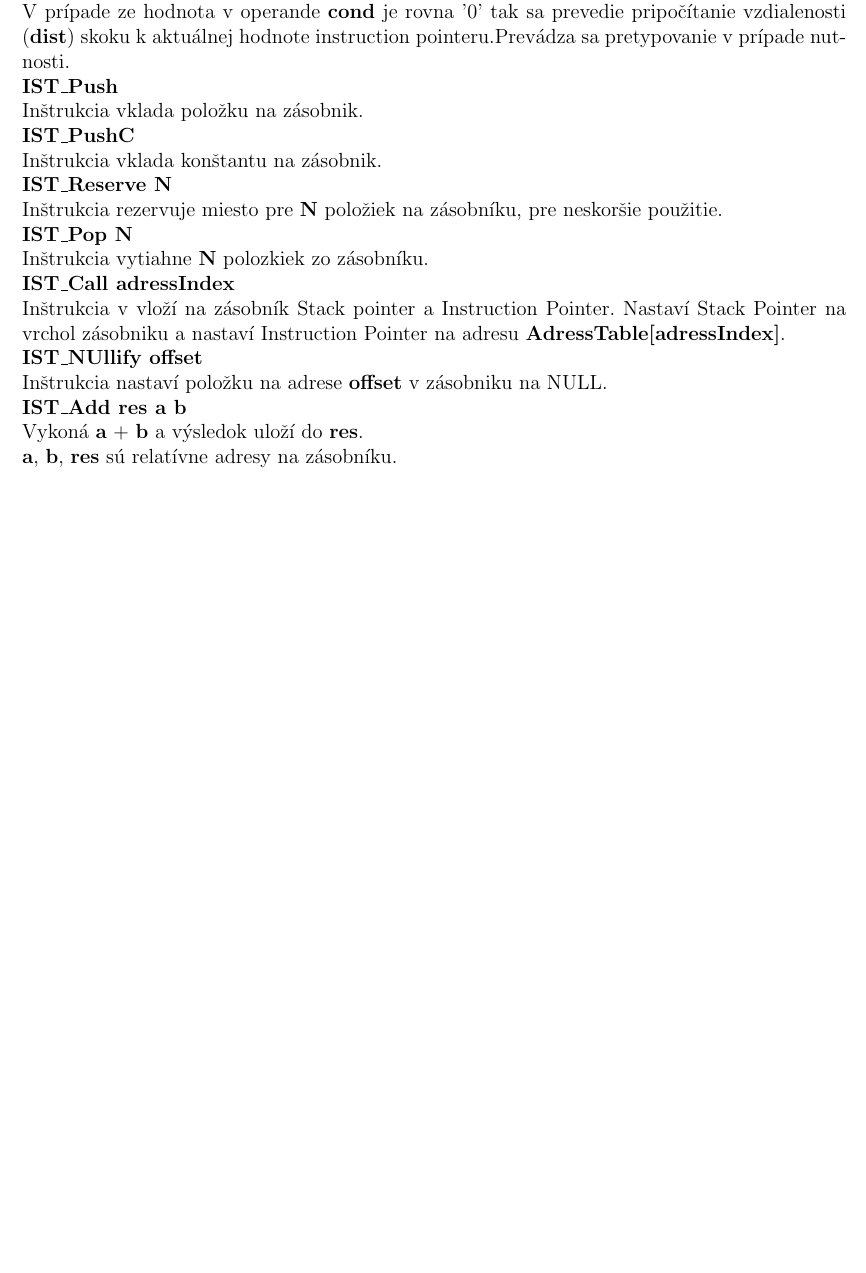
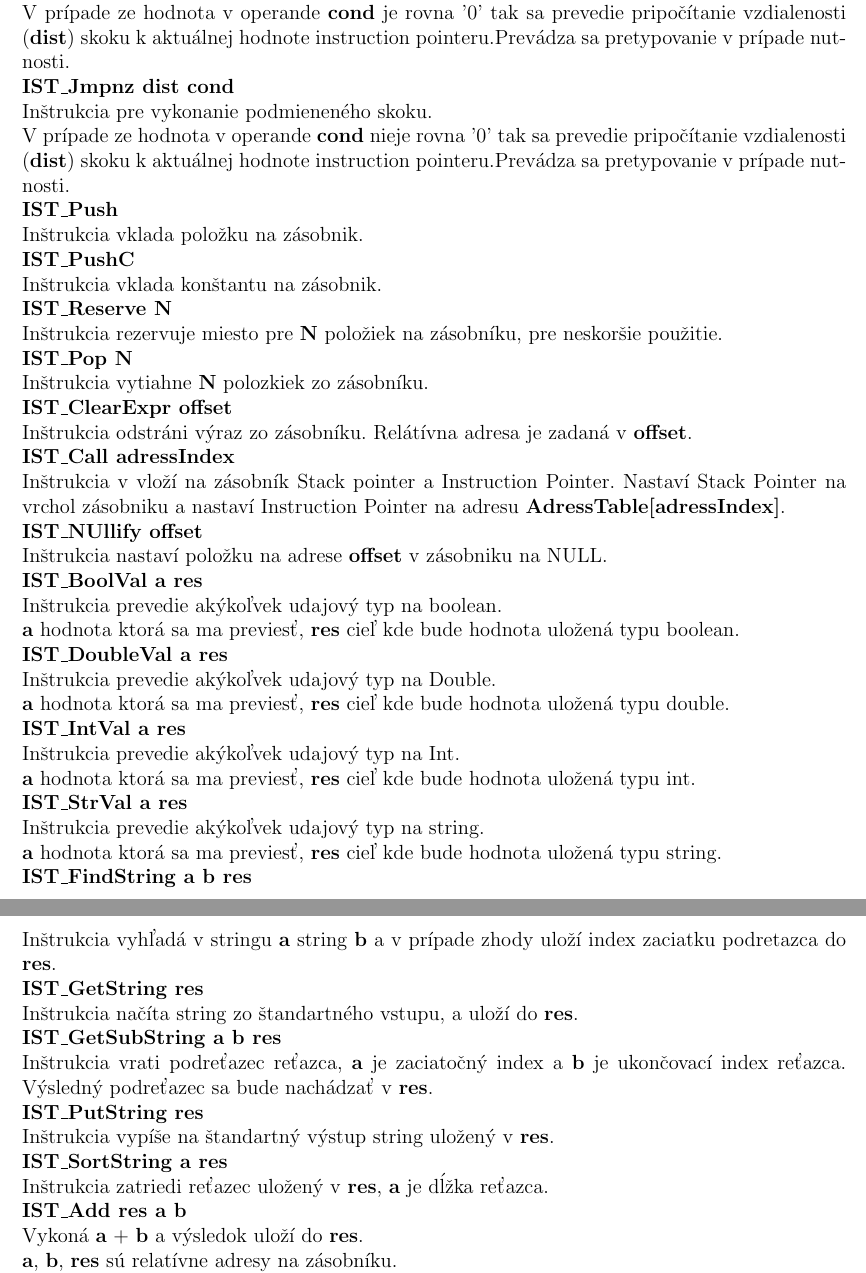
Before and after one commit to metthal/IFJ-Projekt, a LaTeX document (doc/documentation.tex): part of page 11 of 12 before the commit and two parts of pages 11 and 12 of 12 after it, the two joined at a grey line, cut so that both start at the same text, the shorter picture padded with empty space. Compiled offline with pdfLaTeX.

Commit message:
Added more instructions.

```diff
--- a/doc/documentation.tex
+++ b/doc/documentation.tex
@@ -504,6 +506,11 @@ pointeru.\\
 \textbf{IST\_Jmpz dist cond}\\
 Inštrukcia pre vykonanie podmieneného skoku.\\
 V prípade ze hodnota v operande \textbf{cond} je rovna '0' tak sa prevedie
+pripočítanie vzdialenosti (\textbf{dist}) skoku k aktuálnej hodnote instruction
+pointeru.Prevádza sa pretypovanie v prípade nutnosti.\\
+\textbf{IST\_Jmpnz dist cond}\\
+Inštrukcia pre vykonanie podmieneného skoku.\\
+V prípade ze hodnota v operande \textbf{cond} nieje rovna '0' tak sa prevedie
 pripočítanie vzdialenosti (\textbf{dist}) skoku k aktuálnej hodnote instruction
 pointeru.Prevádza sa pretypovanie v prípade nutnosti.\\
 \textbf{IST\_Push}\\
@@ -515,12 +522,42 @@ Inštrukcia rezervuje miesto pre \textbf{N} položiek na zásobníku, pre neskor
  použitie.\\
 \textbf{IST\_Pop N}\\
 Inštrukcia vytiahne \textbf{N} polozkiek zo zásobníku.\\
+\textbf{IST\_ClearExpr offset} \\
+Inštrukcia odstráni výraz zo zásobníku. Relátívna adresa je zadaná v \textbf{offset}.\\
 \textbf{IST\_Call adressIndex}\\
 Inštrukcia v vloží na zásobník Stack pointer a Instruction Pointer. Nastaví
 Stack Pointer na vrchol zásobniku a nastaví Instruction Pointer na adresu
 \textbf{AdressTable[adressIndex]}.\\
 \textbf{IST\_NUllify offset}\\
 Inštrukcia nastaví položku na adrese \textbf{offset} v zásobniku na NULL.\\
+\textbf{IST\_BoolVal a res } \\
+Inštrukcia prevedie akýkoľvek udajový typ na boolean.\\
+\textbf{a} hodnota ktorá sa ma previesť, \textbf{res} cieľ kde bude hodnota uložená typu
+boolean. \\
+\textbf{IST\_DoubleVal a res } \\
+Inštrukcia prevedie akýkoľvek udajový typ na Double.\\
+\textbf{a} hodnota ktorá sa ma previesť, \textbf{res} cieľ kde bude hodnota uložená typu
+double. \\
+\textbf{IST\_IntVal a res } \\
+Inštrukcia prevedie akýkoľvek udajový typ na Int.\\
+\textbf{a} hodnota ktorá sa ma previesť, \textbf{res} cieľ kde bude hodnota uložená typu
+int. \\
+\textbf{IST\_StrVal a res } \\
+Inštrukcia prevedie akýkoľvek udajový typ na string.\\
+\textbf{a} hodnota ktorá sa ma previesť, \textbf{res} cieľ kde bude hodnota uložená typu
+string. \\
+\textbf{IST\_FindString a b res} \\
+Inštrukcia vyhľadá v stringu \textbf{a} string \textbf{b} a v prípade zhody
+uloží index zaciatku podretazca do \textbf{res}.\\
+\textbf{IST\_GetString res} \\
+Inštrukcia načíta string zo štandartného vstupu, a uloží do \textbf{res}. \\
+\textbf{IST\_GetSubString a b res}\\
+Inštrukcia vrati podreťazec reťazca, \textbf{a} je zaciatočný index a \textbf{b} je
+ukončovací index reťazca. Výsledný podreťazec sa bude nachádzať v \textbf{res}.\\
+\textbf{IST\_PutString res}\\
+Inštrukcia vypíše na štandartný výstup string uložený v \textbf{res}.\\
+\textbf{IST\_SortString a res}\\
+Inštrukcia zatriedi reťazec uložený v \textbf{res}, \textbf{a} je dĺžka reťazca.\\
 \textbf{IST\_Add res a b}\\
 Vykoná \textbf{a} + \textbf{b} a výsledok uloží do \textbf{res}.\\
 \textbf{a}, \textbf{b}, \textbf{res} sú relatívne adresy na zásobníku.\\
```
Also changed, not shown: doc/documentation.tex (9 more changed lines).
